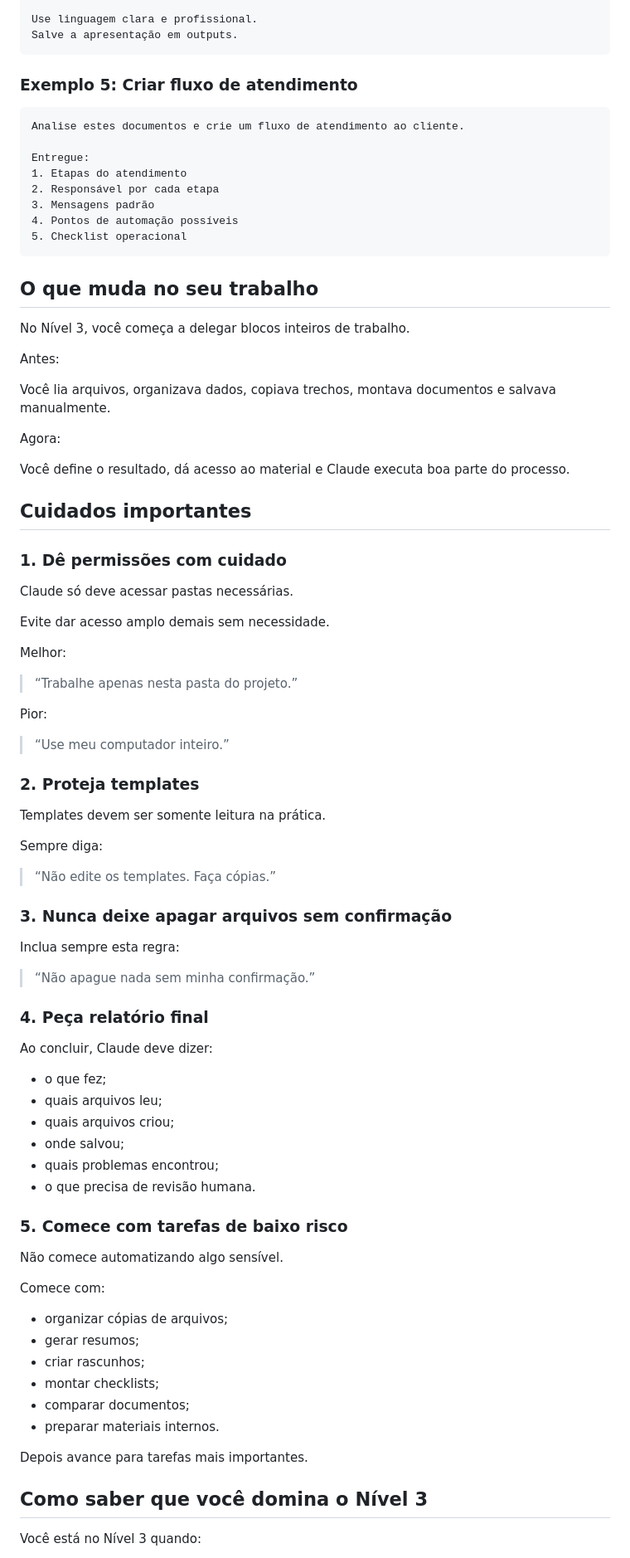
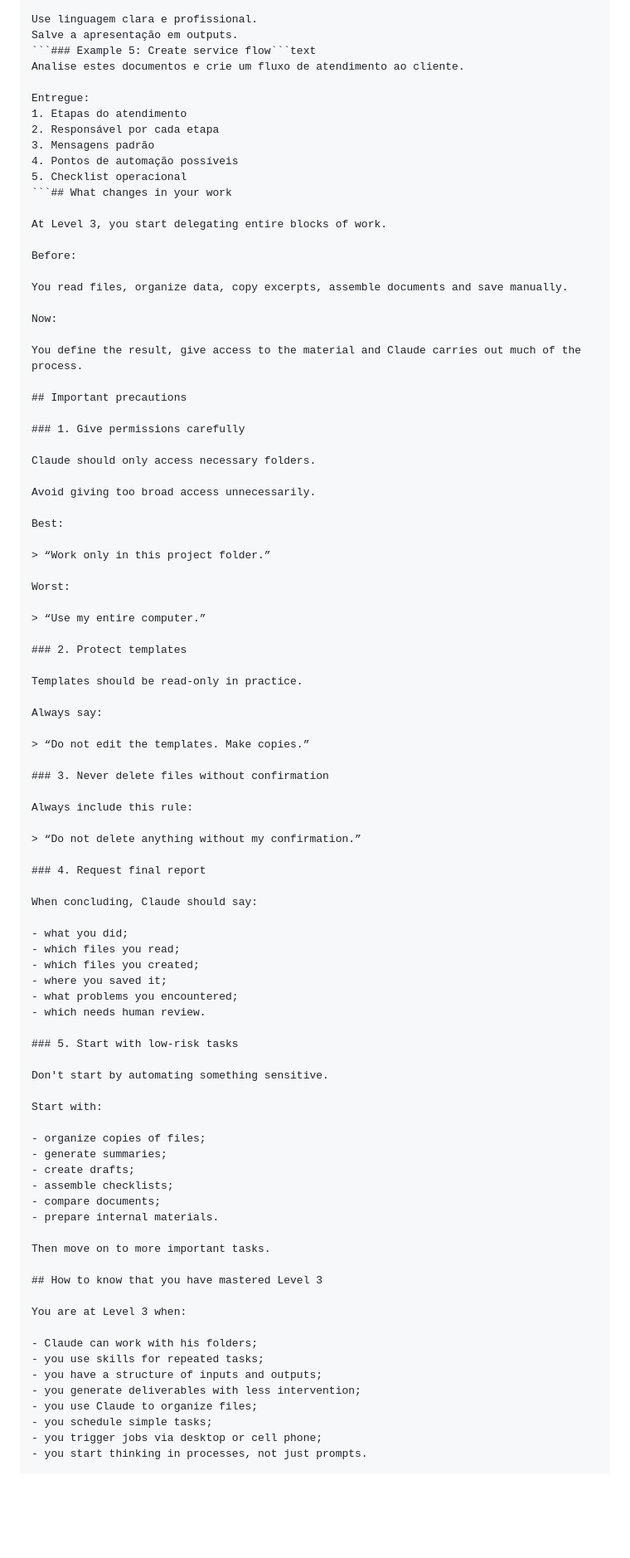
Before and after one commit to dumalfi720-boop/5niveiscc, a Markdown page: doc/nivel_3_intermediario.md, the part around one of its changes. Shown at 83% size. Rendered like a GitHub page; blank space fills up the shorter version.

````diff
--- a/doc/nivel_3_intermediario.md
+++ b/doc/nivel_3_intermediario.md
@@ -363,11 +321,7 @@ Estrutura:
 
 Use linguagem clara e profissional.
 Salve a apresentação em outputs.
-```
-
-### Exemplo 5: Criar fluxo de atendimento
-
-```text
+```### Example 5: Create service flow```text
 Analise estes documentos e crie um fluxo de atendimento ao cliente.
 
 Entregue:
@@ -376,77 +330,84 @@ Entregue:
 3. Mensagens padrão
 4. Pontos de automação possíveis
 5. Checklist operacional
-```
+```## What changes in your work
 
-## O que muda no seu trabalho
+At Level 3, you start delegating entire blocks of work.
 
-No Nível 3, você começa a delegar blocos inteiros de trabalho.
+Before:
 
-Antes:
+You read files, organize data, copy excerpts, assemble documents and save manually.
 
-Você lia arquivos, organizava dados, copiava trechos, montava documentos e salvava manualmente.
+Now:
 
-Agora:
+You define the result, give access to the material and Claude carries out much of the process.
 
-Você define o resultado, dá acesso ao material e Claude executa boa parte do processo.
+## Important precautions
 
-## Cuidados importantes
+### 1. Give permissions carefully
 
-### 1. Dê permissões com cuidado
+Claude should only access necessary folders.
 
-Claude só deve acessar pastas necessárias.
+Avoid giving too broad access unnecessarily.
 
-Evite dar acesso amplo demais sem necessidade.
+Best:
 
-Melhor:
+> “Work only in this project folder.”
 
-> “Trabalhe apenas nesta pasta do projeto.”
+Worst:
 
-Pior:
+> “Use my entire computer.”
 
-> “Use meu computador inteiro.”
+### 2. Protect templates
 
-### 2. Proteja templates
+Templates should be read-only in practice.
 
-Templates devem ser somente leitura na prática.
+Always say:
 
-Sempre diga:
+> “Do not edit the templates. Make copies.”
 
-> “Não edite os templates. Faça cópias.”
+### 3. Never delete files without confirmation
 
-### 3. Nunca deixe apagar arquivos sem confirmação
+Always include this rule:
 
-Inclua sempre esta regra:
+> “Do not delete anything without my confirmation.”
 
-> “Não apague nada sem minha confirmação.”
+### 4. Request final report
 
-### 4. Peça relatório final
+When concluding, Claude should say:
 
-Ao concluir, Claude deve dizer:
+- what you did;
+- which files you read;
+- which files you created;
+- where you saved it;
+- what problems you encountered;
+- which needs human review.
 
-- o que fez;
-- quais arquivos leu;
-- quais arquivos criou;
-- onde salvou;
-- quais problemas encontrou;
-- o que precisa de revisão humana.
+### 5. Start with low-risk tasks
 
-### 5. Comece com tarefas de baixo risco
+Don't start by automating something sensitive.
 
-Não comece automatizando algo sensível.
+Start with:
 
-Comece com:
+- organize copies of files;
+- generate summaries;
+- create drafts;
+- assemble checklists;
+- compare documents;
+- prepare internal materials.
 
-- organizar cópias de arquivos;
-- gerar resumos;
-- criar rascunhos;
-- montar checklists;
-- comparar documentos;
-- preparar materiais internos.
+Then move on to more important tasks.
 
-Depois avance para tarefas mais importantes.
+## How to know that you have mastered Level 3
 
-## Como saber que você domina o Nível 3
+You are at Level 3 when:
 
-Você está no Nível 3 quando:
+- Claude can work with his folders;
+- you use skills for repeated tasks;
+- you have a structure of inputs and outputs;
+- you generate deliverables with less intervention;
+- you use Claude to organize files;
+- you schedule simple tasks;
+- you trigger jobs via desktop or cell phone;
+- you start thinking in processes, not just prompts.
 
````
Also changed, not shown: other parts of doc/nivel_3_intermediario.md (+171 -222 lines).
